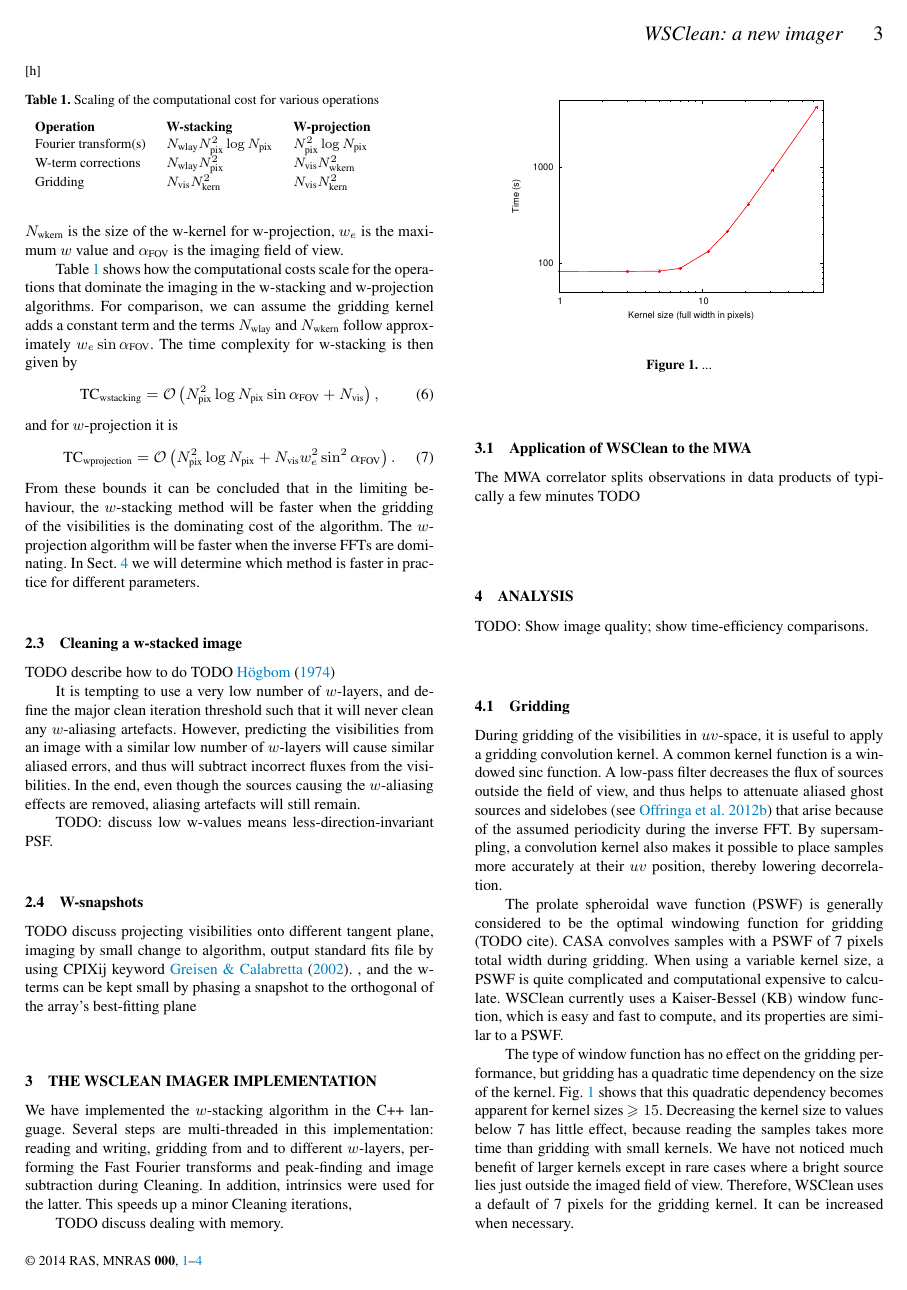
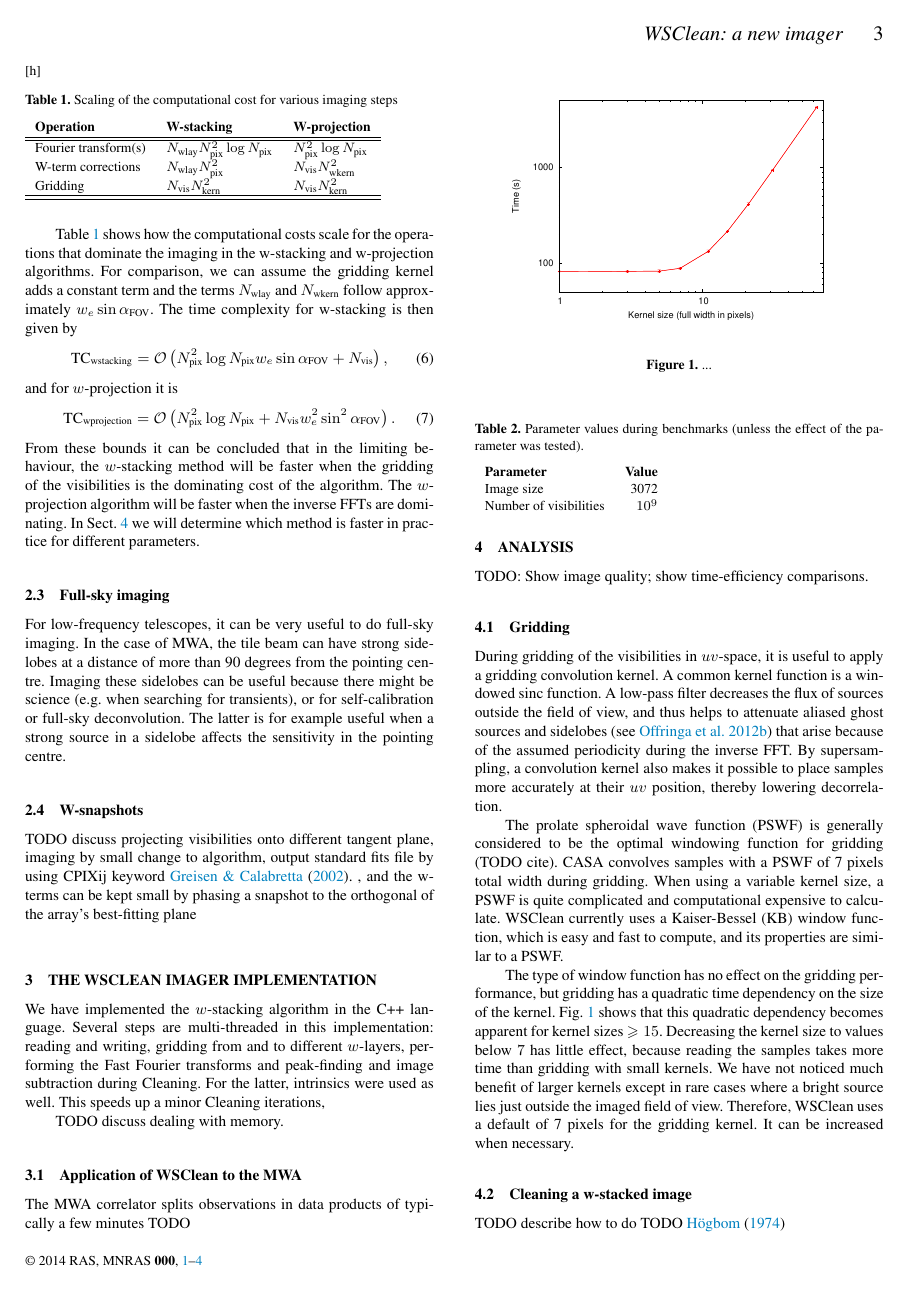
Before and after one commit to MWATelescope/cotter, a LaTeX paper (articles/2014/Article-WSClean/wsclean.tex): page 3 of 4. Compiled offline with pdfLaTeX; a LaTeX package or settings file that is missing is left out.

Commit message:
Progress

```diff
--- a/articles/2014/Article-WSClean/wsclean.tex
+++ b/articles/2014/Article-WSClean/wsclean.tex
@@ -143,18 +141,20 @@ TODO: Algorithm; plain w-stacking and further alterations such as w-snapshots an
 It is useful to analyse the time complexity of w-stacking and compare it with w-projection, to understand which algorithm performs better in a given situation. We will use the following symbols: $N_\textrm{wlay}$ is the number of w-layers for w-stacking, $N_\textrm{pix}$ is the number of pixels in the image along each dimension, $N_\textrm{vis}$ is the number of visibilities and $N_\textrm{kern}$ is the size of the antialiasing kernel (see \S\ref{sec:gridding}), $N_\textrm{wkern}$ is the size of the w-kernel for w-projection, $w_e$ is the maximum $w$ value and $\alpha_\textrm{FOV}$ is the imaging field of view.
 
 \begin{table}[h]
- \caption{Scaling of the computational cost for various operations} \label{tbl:computational-cost-per-operation}
+ \caption{Scaling of the computational cost for various imaging steps} \label{tbl:computational-cost-per-operation}
  \begin{tabular}{lll}
    \textbf{Operation} & \textbf{W-stacking} & \textbf{W-projection} \\
+   \hline\hline
    Fourier transform(s) & $N_\textrm{wlay} N^2_\textrm{pix} \log N_\textrm{pix}$ & $N^2_\textrm{pix} \log N_\textrm{pix}$ \\
    W-term corrections   & $N_\textrm{wlay} N^2_\textrm{pix}$ & $N_\textrm{vis} N^2_\textrm{wkern}$ \\
-   Gridding & $N_\textrm{vis}N^2_\textrm{kern}$ & $N_\textrm{vis} N_\textrm{kern}^2$
+   Gridding & $N_\textrm{vis}N^2_\textrm{kern}$ & $N_\textrm{vis} N_\textrm{kern}^2$ \\
+   \hline\hline
  \end{tabular}
 \end{table}
 
 Table~\ref{tbl:computational-cost-per-operation} shows how the computational costs scale for the operations that dominate the imaging in the w-stacking and w-projection algorithms. For comparison, we can assume the gridding kernel adds a constant term and the terms $N_\textrm{wlay}$ and $N_\textrm{wkern}$ follow approximately $w_e \sin \alpha_\textrm{FOV}$. The time complexity for w-stacking is then given by
 \begin{equation}
-\textrm{TC}_\textrm{wstacking}=\mathcal{O}\left(N^2_\textrm{pix} \log N_\textrm{pix} \sin \alpha_\textrm{FOV}+ N_\textrm{vis} \right),
+\textrm{TC}_\textrm{wstacking}=\mathcal{O}\left(N^2_\textrm{pix} \log N_\textrm{pix} w_e \sin \alpha_\textrm{FOV}+ N_\textrm{vis} \right),
 \end{equation}
 and for $w$-projection it is
 \begin{equation}
@@ -162,20 +162,15 @@ and for $w$-projection it is
 \end{equation}
 From these bounds it can be concluded that in the limiting behaviour, the $w$-stacking method will be faster when the gridding of the visibilities is the dominating cost of the algorithm. The $w$-projection algorithm will be faster when the inverse FFTs are dominating. In Sect.~\ref{sec:analysis} we will determine which method is faster in practice for different parameters.
 
-\subsection{Cleaning a w-stacked image}
-TODO describe how to do
-TODO \citet{hogbom-clean}
-
-It is tempting to use a very low number of $w$-layers, and define the major clean iteration threshold such that it will never clean any $w$-aliasing artefacts. However, predicting the visibilities from an image with a similar low number of $w$-layers will cause similar aliased errors, and thus will subtract incorrect fluxes from the visibilities. In the end, even though the sources causing the $w$-aliasing effects are removed, aliasing artefacts will still remain.
-
-TODO: discuss low w-values means less-direction-invariant PSF.
+\subsection{Full-sky imaging}
+For low-frequency telescopes, it can be very useful to do full-sky imaging. In the case of MWA, the tile beam can have strong sidelobes at a distance of more than 90 degrees from the pointing centre. Imaging these sidelobes can be useful because there might be science (e.g. when searching for transients), or for self-calibration or full-sky deconvolution. The latter is for example useful when a strong source in a sidelobe affects the sensitivity in the pointing centre.
 
 \subsection{W-snapshots}
 TODO discuss projecting visibilities onto different tangent plane, imaging by small change to algorithm, output standard fits file by using CPIXij keyword \citet{wcs-in-fits}.
 , and the w-terms can be kept small by phasing a snapshot to the orthogonal of the array's best-fitting plane
 
 \section{The WSClean imager implementation} \label{sec:implementation}
-We have implemented the $w$-stacking algorithm in the C++ language. Several steps are multi-threaded in this implementation: reading and writing, gridding from and to different $w$-layers, performing the Fast Fourier transforms and peak-finding and image subtraction during Cleaning. In addition, intrinsics were used for the latter. This speeds up a minor Cleaning iterations,
+We have implemented the $w$-stacking algorithm in the C++ language. Several steps are multi-threaded in this implementation: reading and writing, gridding from and to different $w$-layers, performing the Fast Fourier transforms and peak-finding and image subtraction during Cleaning. For the latter, intrinsics were used as well. This speeds up a minor Cleaning iterations,
 
 TODO discuss dealing with memory.
 
@@ -209,6 +204,14 @@ The type of window function has no effect on the gridding performance, but gridd
    Number of visibilities & $10^9$
  \end{tabular}
 \end{table}
+
+\subsection{Cleaning a w-stacked image}
+TODO describe how to do
+TODO \citet{hogbom-clean}
+
+It is tempting to use a very low number of $w$-layers, and define the major clean iteration threshold such that it will never clean any $w$-aliasing artefacts. However, predicting the visibilities from an image with a similar low number of $w$-layers will cause similar aliased errors, and thus will subtract incorrect fluxes from the visibilities. In the end, even though the sources causing the $w$-aliasing effects are removed, aliasing artefacts will still remain.
+
+TODO: discuss low w-values means less-direction-invariant PSF.
 
 
 \begin{figure}
```
Also changed, not shown: articles/2014/Article-WSClean/wsclean.tex (2 more changed lines).
